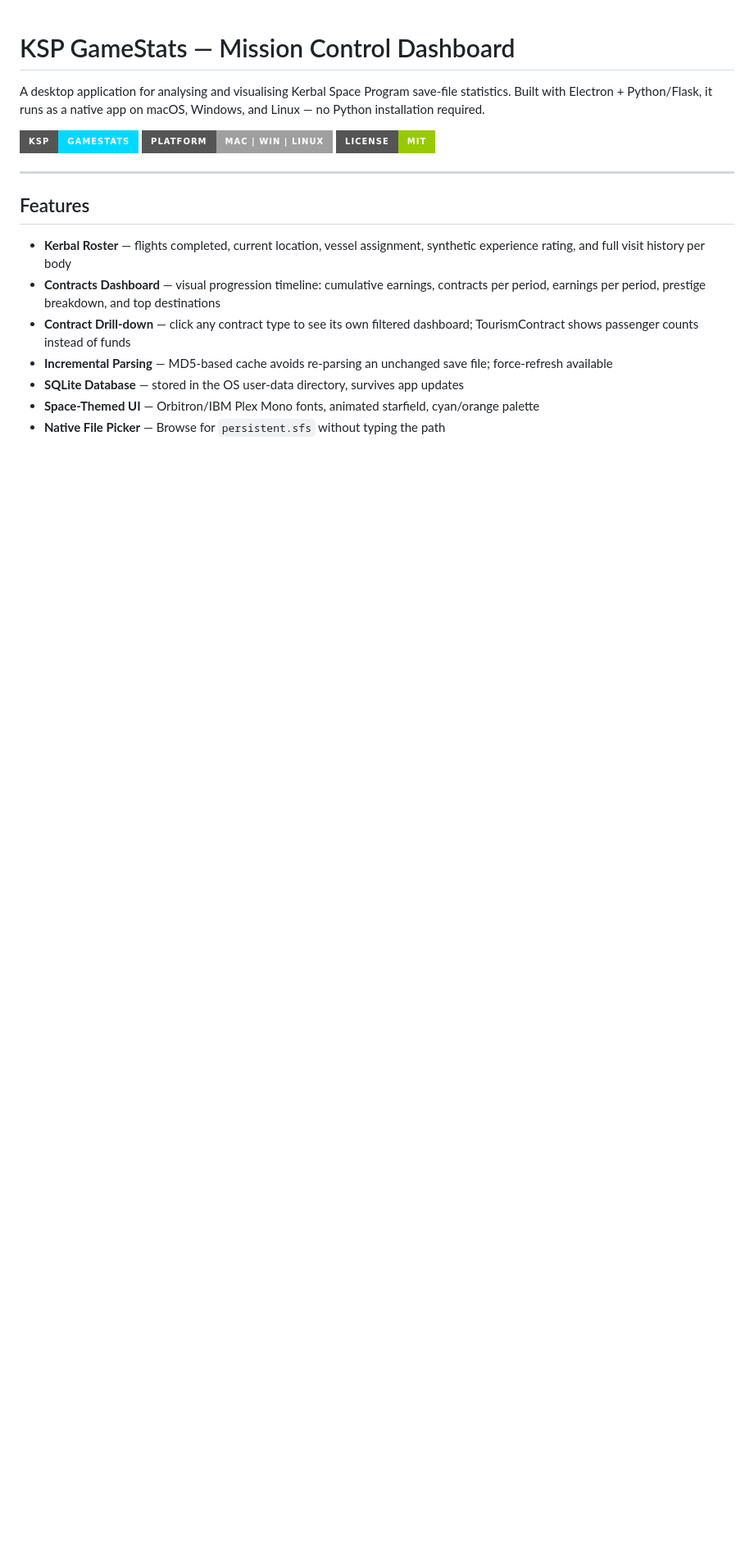
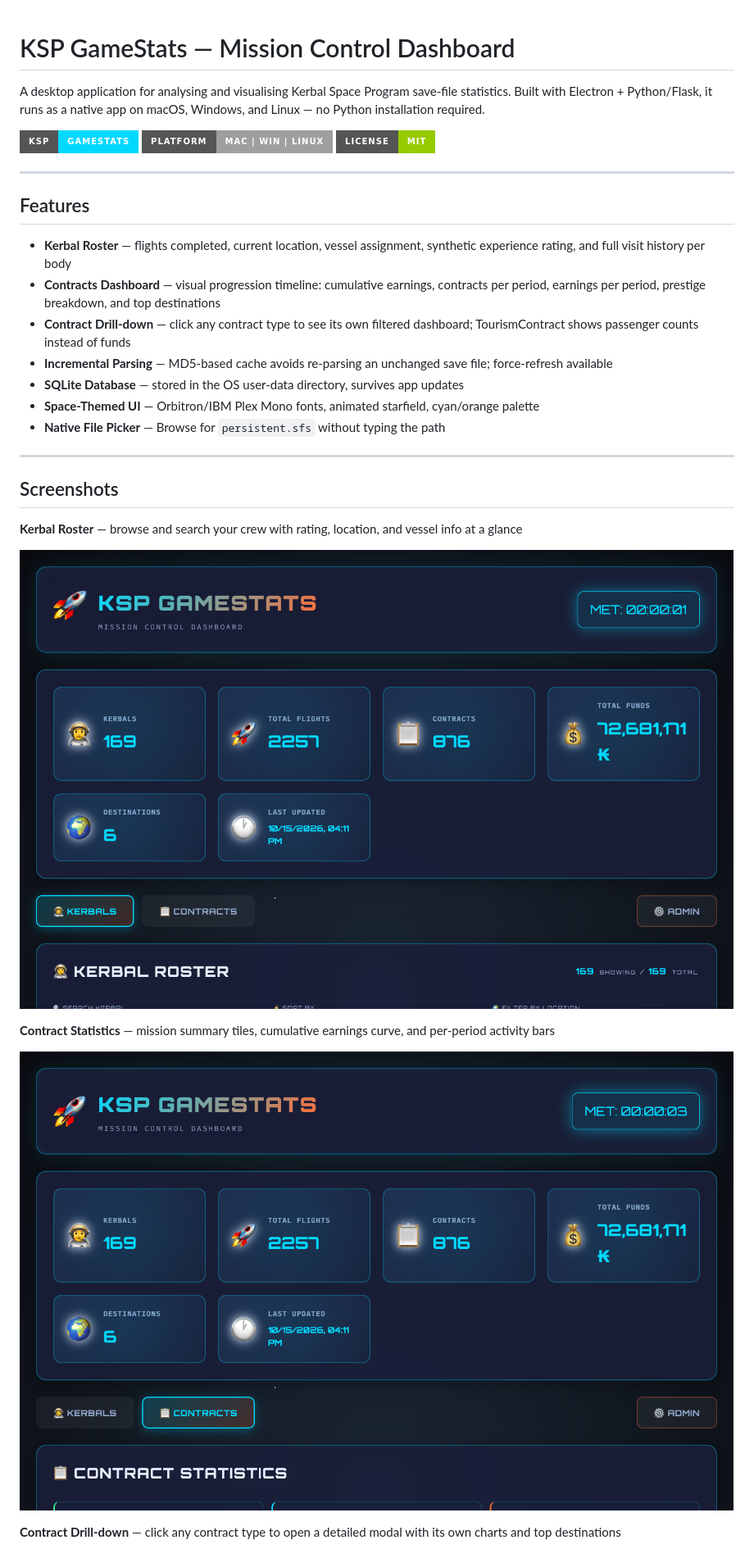
Before and after one commit to pinolallo/ksp-gamestat, a Markdown page: README.md, the part around one of its changes. Shown at 82% size. GitHub-like rendering; pictures changed too: screenshots/contracts.png (added), screenshots/kerbals.png (added); badges without logos; blank space fills up the shorter version.

```diff
--- a/README.md
+++ b/README.md
@@ -17,3 +17,18 @@ A desktop application for analysing and visualising Kerbal Space Program save-fi
 - **SQLite Database** — stored in the OS user-data directory, survives app updates
 - **Space-Themed UI** — Orbitron/IBM Plex Mono fonts, animated starfield, cyan/orange palette
 - **Native File Picker** — Browse for `persistent.sfs` without typing the path
+
+---
+
+## Screenshots
+
+**Kerbal Roster** — browse and search your crew with rating, location, and vessel info at a glance
+
+![Kerbal Roster](screenshots/kerbals.png)
+
+**Contract Statistics** — mission summary tiles, cumulative earnings curve, and per-period activity bars
+
+![Contract Statistics](screenshots/contracts.png)
+
+**Contract Drill-down** — click any contract type to open a detailed modal with its own charts and top destinations
+
```
Also changed, not shown: other parts of README.md (+5 -0 lines), screenshots/contract-detail.png (added), screenshots/kerbal-detail.png (added), 2 other files.
